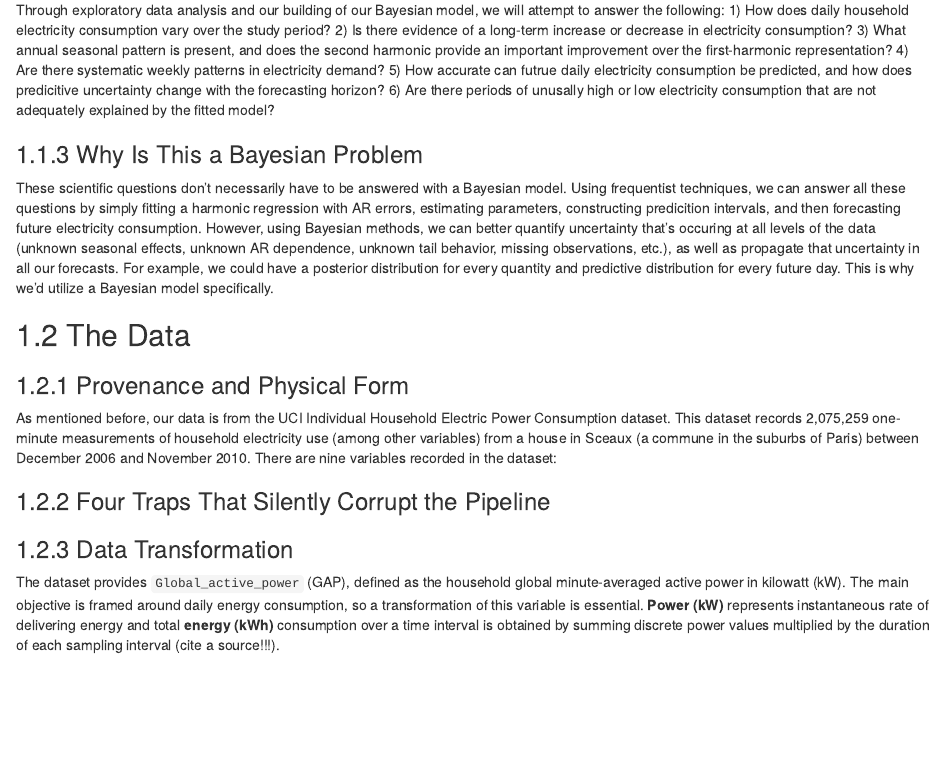
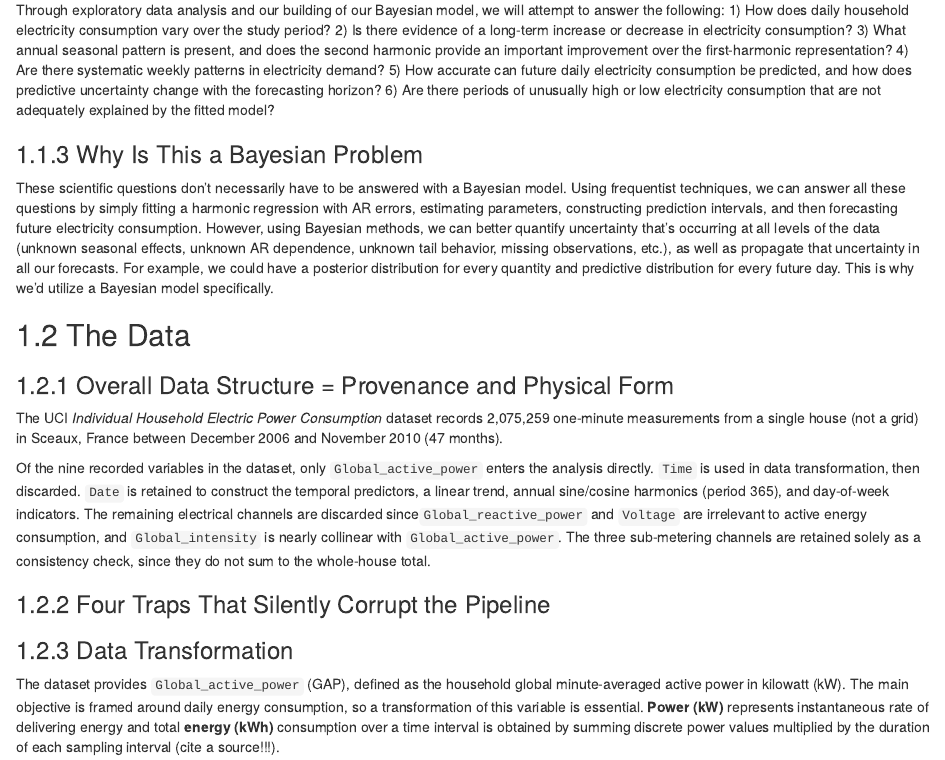
Before and after one commit to ays03/STAT_638_Bayes_Project, an R Markdown document (R/Report.Rmd): the page in a window 1100 px wide, from 450 px down. Rendered offline with R 4.5, knitr and Pandoc, with nearby package versions.

Commit message:
added Data description

```diff
--- a/R/Report.Rmd
+++ b/R/Report.Rmd
@@ -24,18 +24,20 @@ Through exploratory data analysis and our building of our Bayesian model, we wil
 2) Is there evidence of a long-term increase or decrease in electricity consumption?
 3) What annual seasonal pattern is present, and does the second harmonic provide an important improvement over the first-harmonic representation?
 4) Are there systematic weekly patterns in electricity demand?
-5) How accurate can futrue daily electricity consumption be predicted, and how does predicitive uncertainty change with the forecasting horizon?
-6) Are there periods of unusally high or low electricity consumption that are not adequately explained by the fitted model?
+5) How accurate can future daily electricity consumption be predicted, and how does predictive uncertainty change with the forecasting horizon?
+6) Are there periods of unusually high or low electricity consumption that are not adequately explained by the fitted model?
 
 ### 1.1.3 Why Is This a Bayesian Problem
 
-These scientific questions don't necessarily have to be answered with a Bayesian model. Using frequentist techniques, we can answer all these questions by simply fitting a harmonic regression with AR errors, estimating parameters, constructing predicition intervals, and then forecasting future electricity consumption. However, using Bayesian methods, we can better quantify uncertainty that's occuring at all levels of the data (unknown seasonal effects, unknown AR dependence, unknown tail behavior, missing observations, etc.), as well as propagate that uncertainty in all our forecasts. For example, we could have a posterior distribution for every quantity and predictive distribution for every future day. This is why we'd utilize a Bayesian model specifically.
+These scientific questions don't necessarily have to be answered with a Bayesian model. Using frequentist techniques, we can answer all these questions by simply fitting a harmonic regression with AR errors, estimating parameters, constructing prediction intervals, and then forecasting future electricity consumption. However, using Bayesian methods, we can better quantify uncertainty that's occurring at all levels of the data (unknown seasonal effects, unknown AR dependence, unknown tail behavior, missing observations, etc.), as well as propagate that uncertainty in all our forecasts. For example, we could have a posterior distribution for every quantity and predictive distribution for every future day. This is why we'd utilize a Bayesian model specifically.
 
 ## 1.2 The Data
 
-### 1.2.1 Provenance and Physical Form
+### 1.2.1 Overall Data Structure = Provenance and Physical Form
 
-As mentioned before, our data is from the UCI Individual Household Electric Power Consumption dataset. This dataset records 2,075,259 one-minute measurements of household electricity use (among other variables) from a house in Sceaux (a commune in the suburbs of Paris) between December 2006 and November 2010. There are nine variables recorded in the dataset:
+The UCI *Individual Household Electric Power Consumption* dataset records 2,075,259 one-minute measurements from a single house (not a grid) in Sceaux, France between December 2006 and November 2010 (47 months).
+
+Of the nine recorded variables in the dataset, only `Global_active_power` enters the analysis directly. `Time` is used in data transformation, then discarded. `Date` is retained to construct the temporal predictors, a linear trend, annual sine/cosine harmonics (period 365), and day-of-week indicators. The remaining electrical channels are discarded since`Global_reactive_power` and `Voltage` are irrelevant to active energy consumption, and `Global_intensity` is nearly collinear with `Global_active_power`. The three sub-metering channels are retained solely as a consistency check, since they do not sum to the whole-house total.
 
 ### 1.2.2 Four Traps That Silently Corrupt the Pipeline
 
```
